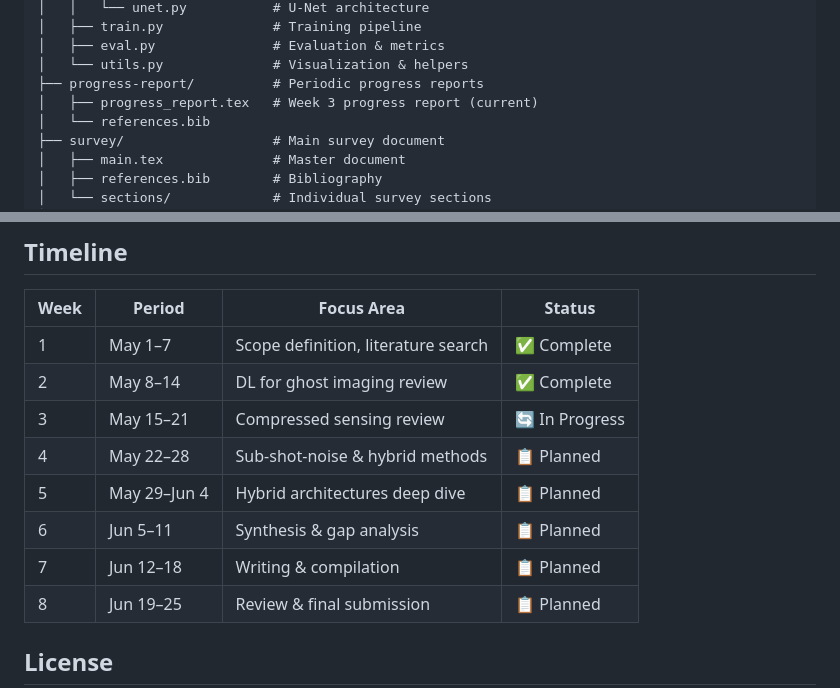
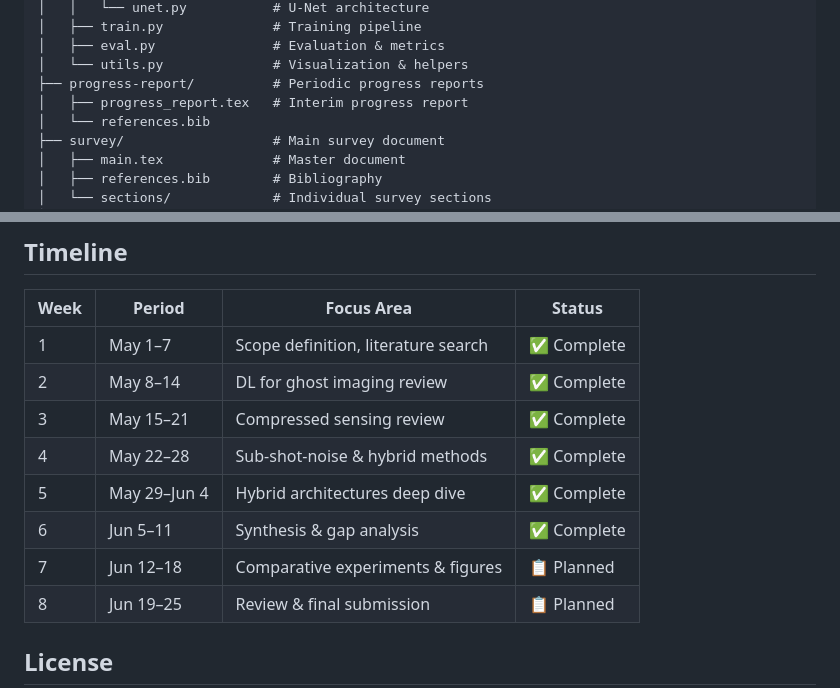
Before and after one commit to light-oishikk/parimana, a Markdown page: README.md, 2 parts joined by grey strips. GitHub-like rendering.

Commit message:
Update README timeline - weeks 3-6 complete, ahead of schedule

```diff
--- a/README.md
+++ b/README.md
@@ -31,7 +31,7 @@ parimana/
 │   ├── eval.py               # Evaluation & metrics
 │   └── utils.py              # Visualization & helpers
 ├── progress-report/          # Periodic progress reports
-│   ├── progress_report.tex   # Week 3 progress report (current)
+│   ├── progress_report.tex   # Interim progress report
 │   └── references.bib
 ├── survey/                   # Main survey document
 │   ├── main.tex              # Master document
@@ -88,11 +88,11 @@ pdflatex main
 |------|--------|------------|--------|
 | 1 | May 1–7 | Scope definition, literature search | ✅ Complete |
 | 2 | May 8–14 | DL for ghost imaging review | ✅ Complete |
-| 3 | May 15–21 | Compressed sensing review | 🔄 In Progress |
-| 4 | May 22–28 | Sub-shot-noise & hybrid methods | 📋 Planned |
-| 5 | May 29–Jun 4 | Hybrid architectures deep dive | 📋 Planned |
-| 6 | Jun 5–11 | Synthesis & gap analysis | 📋 Planned |
-| 7 | Jun 12–18 | Writing & compilation | 📋 Planned |
+| 3 | May 15–21 | Compressed sensing review | ✅ Complete |
+| 4 | May 22–28 | Sub-shot-noise & hybrid methods | ✅ Complete |
+| 5 | May 29–Jun 4 | Hybrid architectures deep dive | ✅ Complete |
+| 6 | Jun 5–11 | Synthesis & gap analysis | ✅ Complete |
+| 7 | Jun 12–18 | Comparative experiments & figures | 📋 Planned |
 | 8 | Jun 19–25 | Review & final submission | 📋 Planned |
 
 ## License
```
